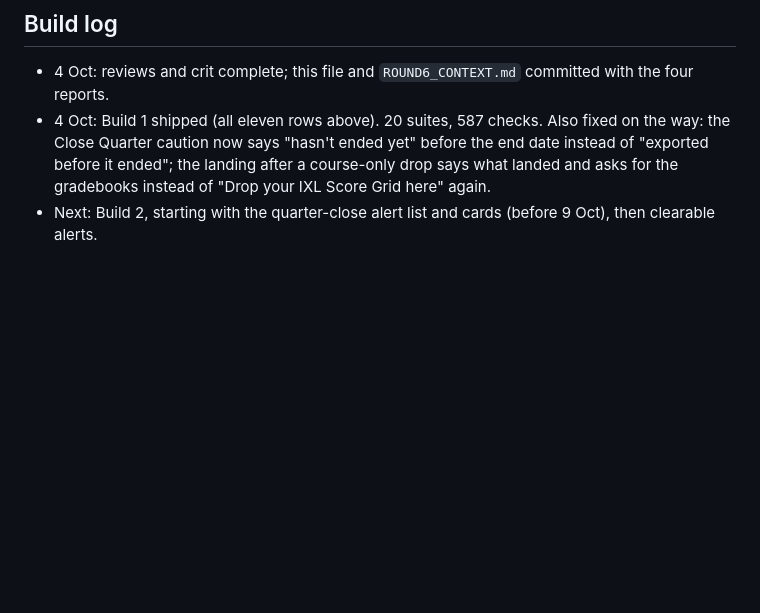
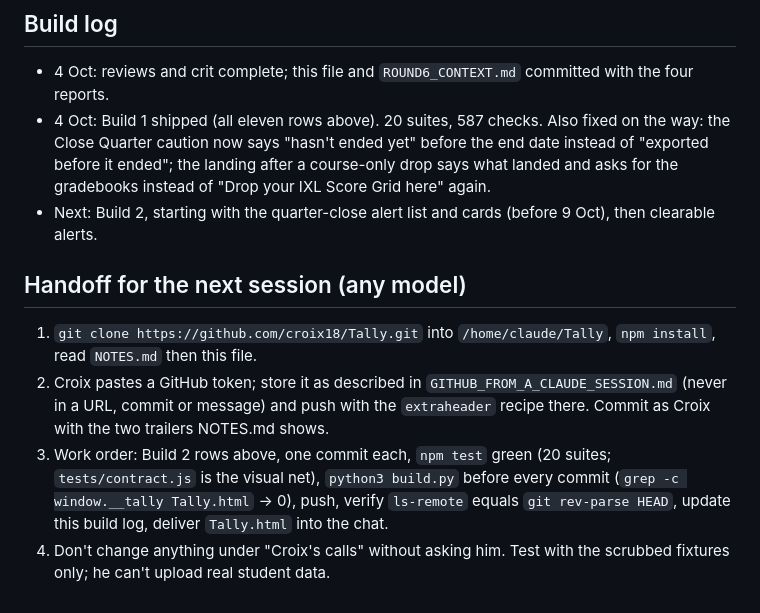
Before and after one commit to croix18/Tally, a Markdown page: ROUND6_FINDINGS.md, the part around the change. Rendered like a GitHub page; blank space fills up the shorter version.

```diff
--- a/ROUND6_FINDINGS.md
+++ b/ROUND6_FINDINGS.md
@@ -102,3 +102,14 @@ evidence, what it withdrew, and what all four would sign.
   now says "hasn't ended yet" before the end date instead of "exported before it ended"; the landing after a course-only
   drop says what landed and asks for the gradebooks instead of "Drop your IXL Score Grid here" again.
 - Next: Build 2, starting with the quarter-close alert list and cards (before 9 Oct), then clearable alerts.
+
+## Handoff for the next session (any model)
+
+1. `git clone https://github.com/croix18/Tally.git` into `/home/claude/Tally`, `npm install`, read `NOTES.md` then this file.
+2. Croix pastes a GitHub token; store it as described in `GITHUB_FROM_A_CLAUDE_SESSION.md` (never in a URL, commit or
+   message) and push with the `extraheader` recipe there. Commit as Croix with the two trailers NOTES.md shows.
+3. Work order: Build 2 rows above, one commit each, `npm test` green (20 suites; `tests/contract.js` is the visual net),
+   `python3 build.py` before every commit (`grep -c window.__tally Tally.html` → 0), push, verify `ls-remote` equals
+   `git rev-parse HEAD`, update this build log, deliver `Tally.html` into the chat.
+4. Don't change anything under "Croix's calls" without asking him. Test with the scrubbed fixtures only; he can't upload
+   real student data.
```
Also changed, not shown: GITHUB_FROM_A_CLAUDE_SESSION.md (added, +217 -0 lines).
